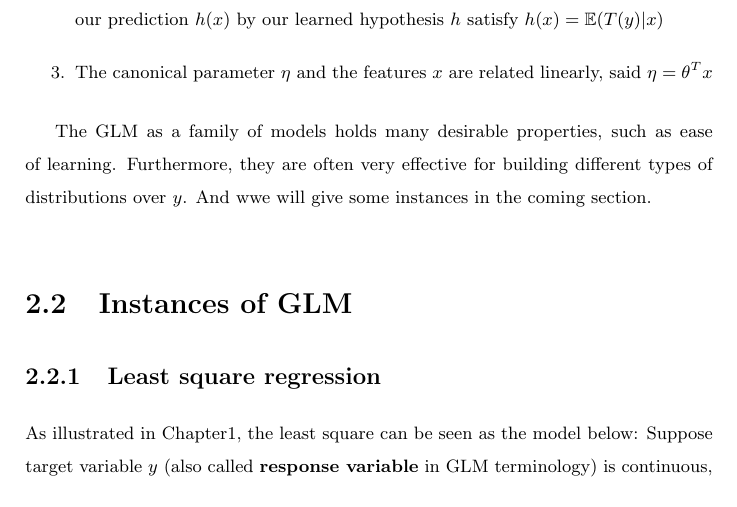
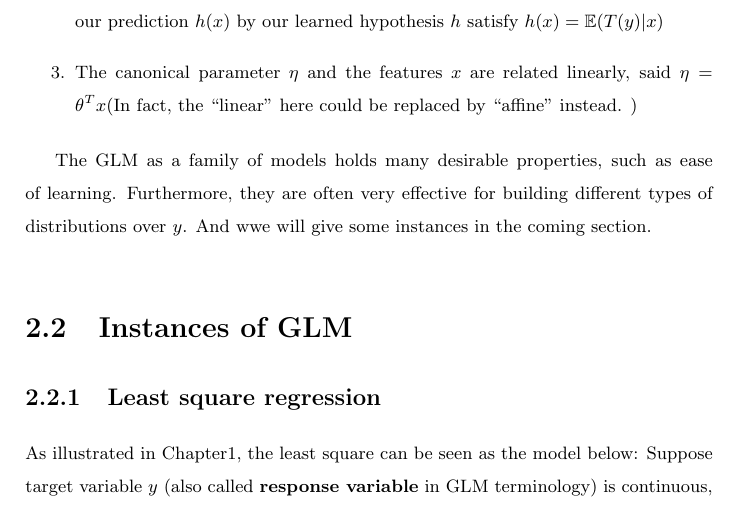
Before and after one commit to Linzy-Liu/Note-Repository, a LaTeX thesis (MachineLearning/MachineLearning.tex, which reads MachineLearning/ML/Chap.02.tex): part of page 10 of 17, cut so that both start at the same text. Compiled offline with pdfLaTeX.

Commit message:
Update ML content

```diff
--- a/MachineLearning/ML/Chap.02.tex
+++ b/MachineLearning/ML/Chap.02.tex
@@ -17,7 +17,7 @@ three assumptions about the conditional distribution of $y$ given $x$ and about
 \begin{enumerate}
     \item Given $x$ and $\theta$, the distribution of $y$ follows some exponetial family distribution with parameter $\eta$, said, $y|x;\theta \sim \text{Exponetialfamily}(\eta)$
     \item Since the output $y$ is not a certain value but a random variable, we would like our prediction $h(x)$ by our learned hypothesis $h$ satisfy $h(x)=\mathbb{E}(T(y)|x)$
-    \item The canonical parameter $\eta$ and the features $x$ are related linearly, said $\eta = \theta^Tx$
+    \item The canonical parameter $\eta$ and the features $x$ are related linearly, said $\eta = \theta^Tx$(In fact, the ``linear'' here could be replaced by ``affine'' instead. )
 \end{enumerate}
 
 The GLM as a family of models holds many desirable properties, such as ease of learning. Furthermore, they are often very effective for building different types of distributions over $y$. And wwe will
```
